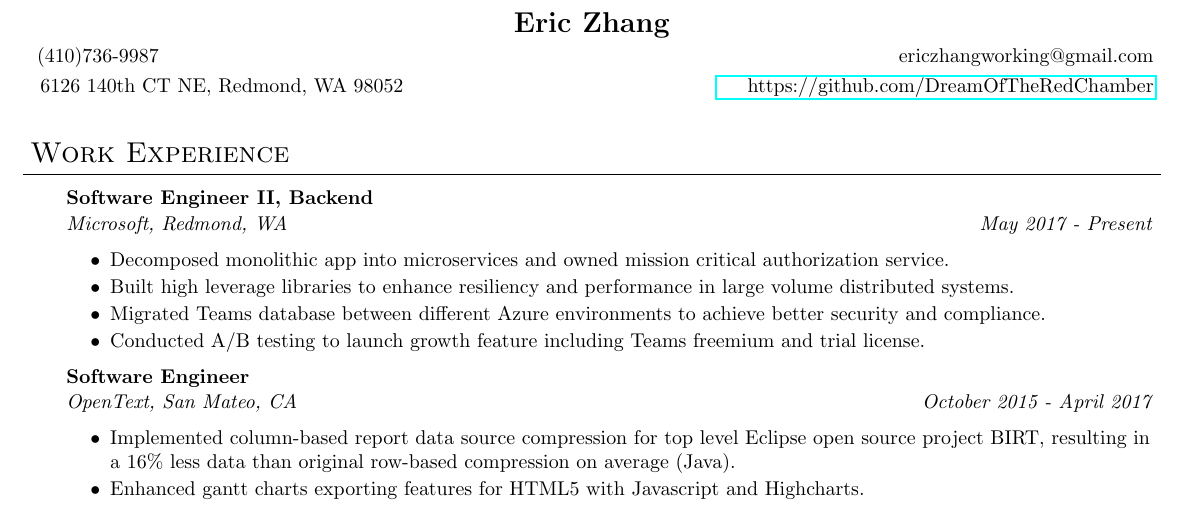
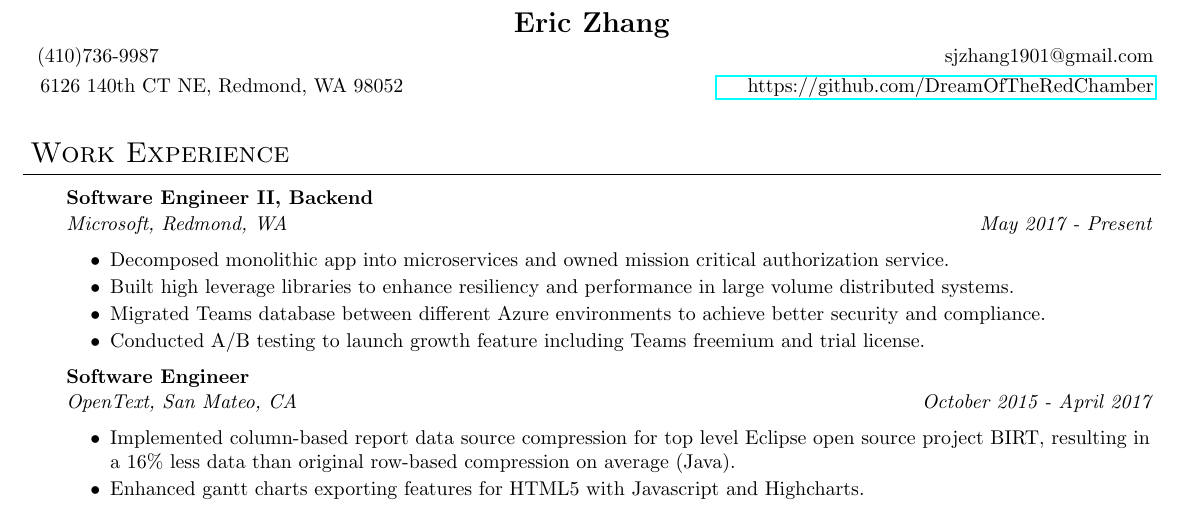
Before and after one commit to DreamOfTheRedChamber/my-resume, a LaTeX CV (Shijie_resume.tex): part of the page, cut so that both start at the same text. Compiled offline with pdfLaTeX; a LaTeX package or settings file that is missing is left out.

Commit message:
refactor

```diff
--- a/Shijie_resume.tex
+++ b/Shijie_resume.tex
@@ -93,7 +93,7 @@ right  = 1.50cm]{geometry}
 %{\includegraphics[scale=0.020]{email.png}  \hspace{0.35pt} ShijieZhang@jhu.edu \hspace{35pt} \includegraphics[scale=0.18]{cellphone.png} \hspace{0pt} (410)736-9987  \hfill  \href{https://www.linkedin.com/in/FreemanZhang}{$\begin{array}{l} \includegraphics[scale=0.70]{Logo-Black-14px.png}\end{array} \hspace{5pt}$https://www.linkedin.com/in/FreemanZhang\hspace{5pt}}}
 
 \contact{\textbf{Eric Zhang}}
-{\hspace{0pt} (410)736-9987 \hfill  {$\begin{array}{l}\end{array} \hspace{15pt}$ericzhangworking@gmail.com}}
+{\hspace{0pt} (410)736-9987 \hfill  {$\begin{array}{l}\end{array} \hspace{15pt}$sjzhang1901@gmail.com}}
 {\hspace{5pt}6126 140th CT NE, Redmond, WA 98052 \hspace{0pt}  \hfill \href{https://github.com/DreamOfTheRedChamber}{$\begin{array}{l}\end{array} \hspace{15pt}$https://github.com/DreamOfTheRedChamber}}
 
 
```
Also changed, not shown: Shijie_resume.pdf, 2 other files.
